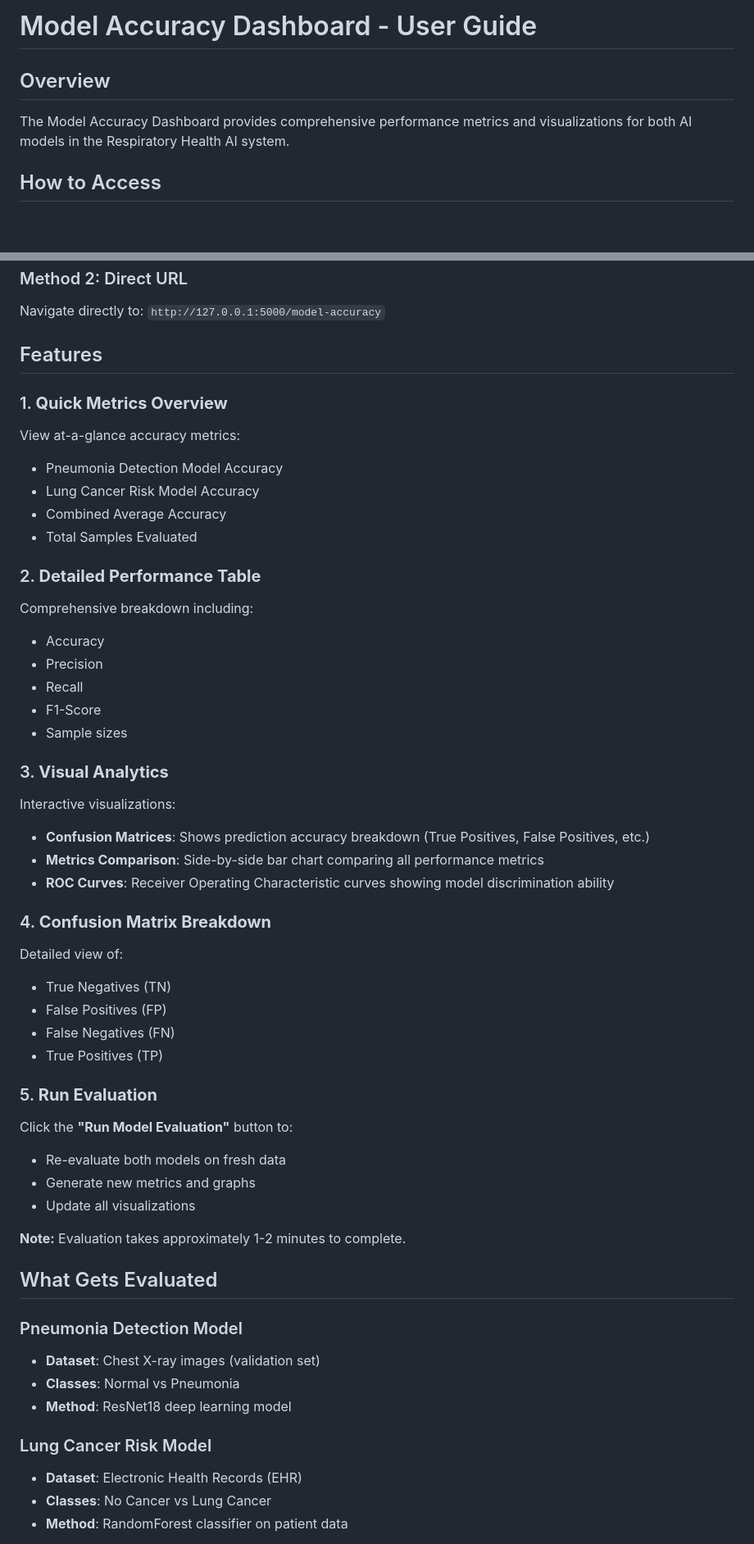
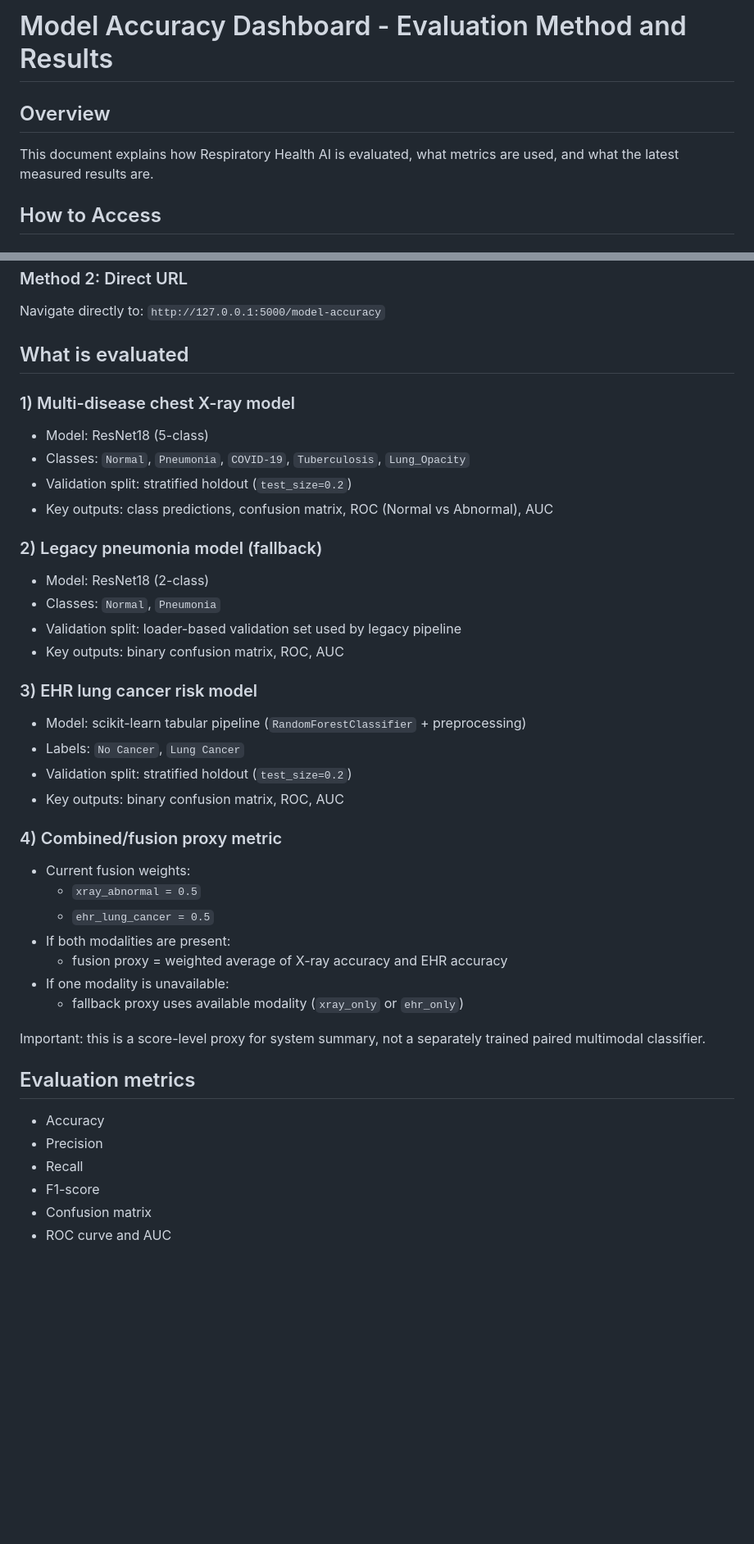
Before and after one commit to divyanshsingh07/DetectLungDiseases, a Markdown page: docs/MODEL_ACCURACY_GUIDE.md, 2 parts joined by grey strips. Shown at 82% size. Drawn GitHub-style; blank space fills up the shorter version.

```diff
--- a/docs/MODEL_ACCURACY_GUIDE.md
+++ b/docs/MODEL_ACCURACY_GUIDE.md
@@ -1,7 +1,8 @@
-# Model Accuracy Dashboard - User Guide
+# Model Accuracy Dashboard - Evaluation Method and Results
 
 ## Overview
-The Model Accuracy Dashboard provides comprehensive performance metrics and visualizations for both AI models in the Respiratory Health AI system.
+
+This document explains how Respiratory Health AI is evaluated, what metrics are used, and what the latest measured results are.
 
 ## How to Access
 
@@ -18,53 +19,47 @@ The Model Accuracy Dashboard provides comprehensive performance metrics and visu
 ### Method 2: Direct URL
 Navigate directly to: `http://127.0.0.1:5000/model-accuracy`
 
-## Features
+## What is evaluated
 
-### 1. **Quick Metrics Overview**
-View at-a-glance accuracy metrics:
-- Pneumonia Detection Model Accuracy
-- Lung Cancer Risk Model Accuracy
-- Combined Average Accuracy
-- Total Samples Evaluated
+### 1) Multi-disease chest X-ray model
 
-### 2. **Detailed Performance Table**
-Comprehensive breakdown including:
+- Model: ResNet18 (5-class)
+- Classes: `Normal`, `Pneumonia`, `COVID-19`, `Tuberculosis`, `Lung_Opacity`
+- Validation split: stratified holdout (`test_size=0.2`)
+- Key outputs: class predictions, confusion matrix, ROC (Normal vs Abnormal), AUC
+
+### 2) Legacy pneumonia model (fallback)
+
+- Model: ResNet18 (2-class)
+- Classes: `Normal`, `Pneumonia`
+- Validation split: loader-based validation set used by legacy pipeline
+- Key outputs: binary confusion matrix, ROC, AUC
+
+### 3) EHR lung cancer risk model
+
+- Model: scikit-learn tabular pipeline (`RandomForestClassifier` + preprocessing)
+- Labels: `No Cancer`, `Lung Cancer`
+- Validation split: stratified holdout (`test_size=0.2`)
+- Key outputs: binary confusion matrix, ROC, AUC
+
+### 4) Combined/fusion proxy metric
+
+- Current fusion weights:
+  - `xray_abnormal = 0.5`
+  - `ehr_lung_cancer = 0.5`
+- If both modalities are present:
+  - fusion proxy = weighted average of X-ray accuracy and EHR accuracy
+- If one modality is unavailable:
+  - fallback proxy uses available modality (`xray_only` or `ehr_only`)
+
+Important: this is a score-level proxy for system summary, not a separately trained paired multimodal classifier.
+
+## Evaluation metrics
+
 - Accuracy
 - Precision
 - Recall
-- F1-Score
-- Sample sizes
+- F1-score
+- Confusion matrix
+- ROC curve and AUC
 
-### 3. **Visual Analytics**
-Interactive visualizations:
-- **Confusion Matrices**: Shows prediction accuracy breakdown (True Positives, False Positives, etc.)
-- **Metrics Comparison**: Side-by-side bar chart comparing all performance metrics
-- **ROC Curves**: Receiver Operating Characteristic curves showing model discrimination ability
-
-### 4. **Confusion Matrix Breakdown**
-Detailed view of:
-- True Negatives (TN)
-- False Positives (FP)
-- False Negatives (FN)
-- True Positives (TP)
-
-### 5. **Run Evaluation**
-Click the **"Run Model Evaluation"** button to:
-- Re-evaluate both models on fresh data
-- Generate new metrics and graphs
-- Update all visualizations
-
-**Note:** Evaluation takes approximately 1-2 minutes to complete.
-
-## What Gets Evaluated
-
-### Pneumonia Detection Model
-- **Dataset**: Chest X-ray images (validation set)
-- **Classes**: Normal vs Pneumonia
-- **Method**: ResNet18 deep learning model
-
-### Lung Cancer Risk Model
-- **Dataset**: Electronic Health Records (EHR)
-- **Classes**: No Cancer vs Lung Cancer
-- **Method**: RandomForest classifier on patient data
-
```
Also changed, not shown: other parts of docs/MODEL_ACCURACY_GUIDE.md (+43 -55 lines), README.md (+3 -0 lines), docs/ARCHITECTURE_DIAGRAMS.md (added, +194 -0 lines).
